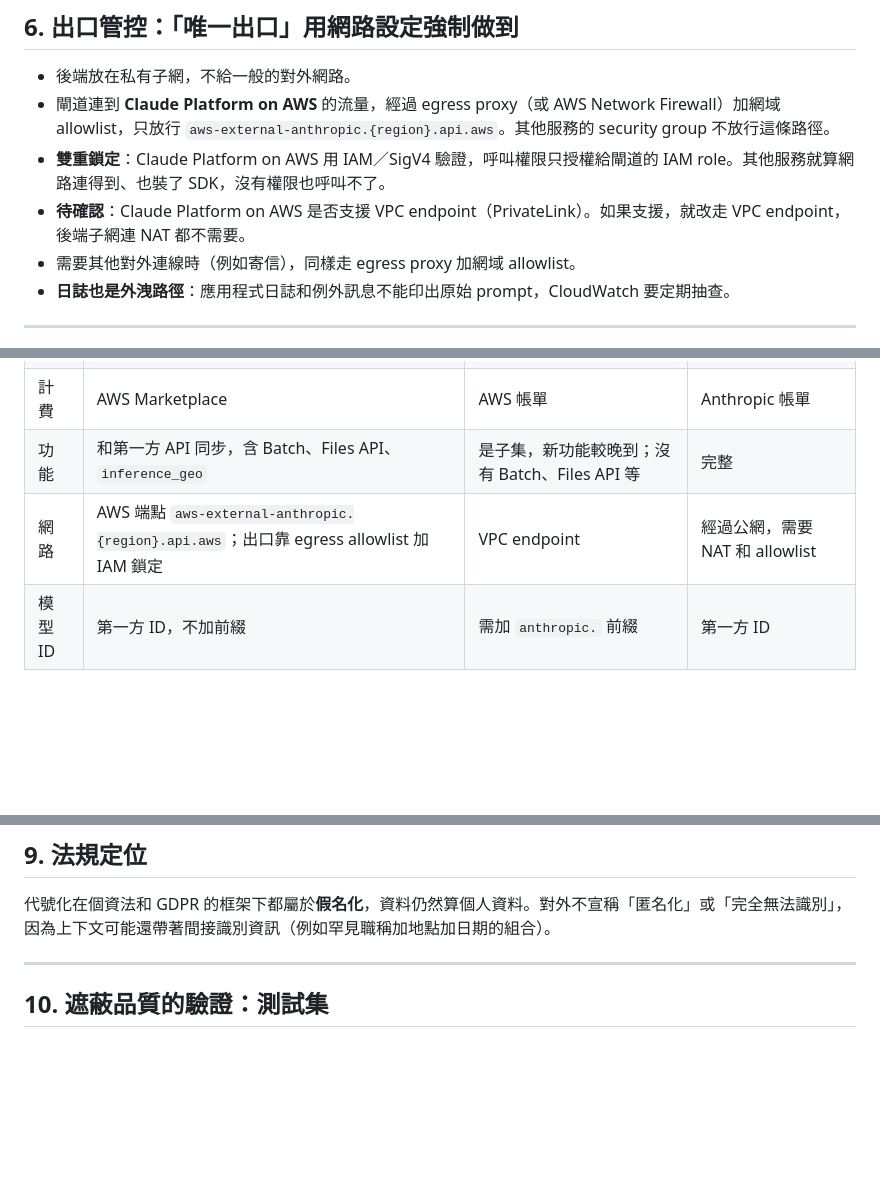
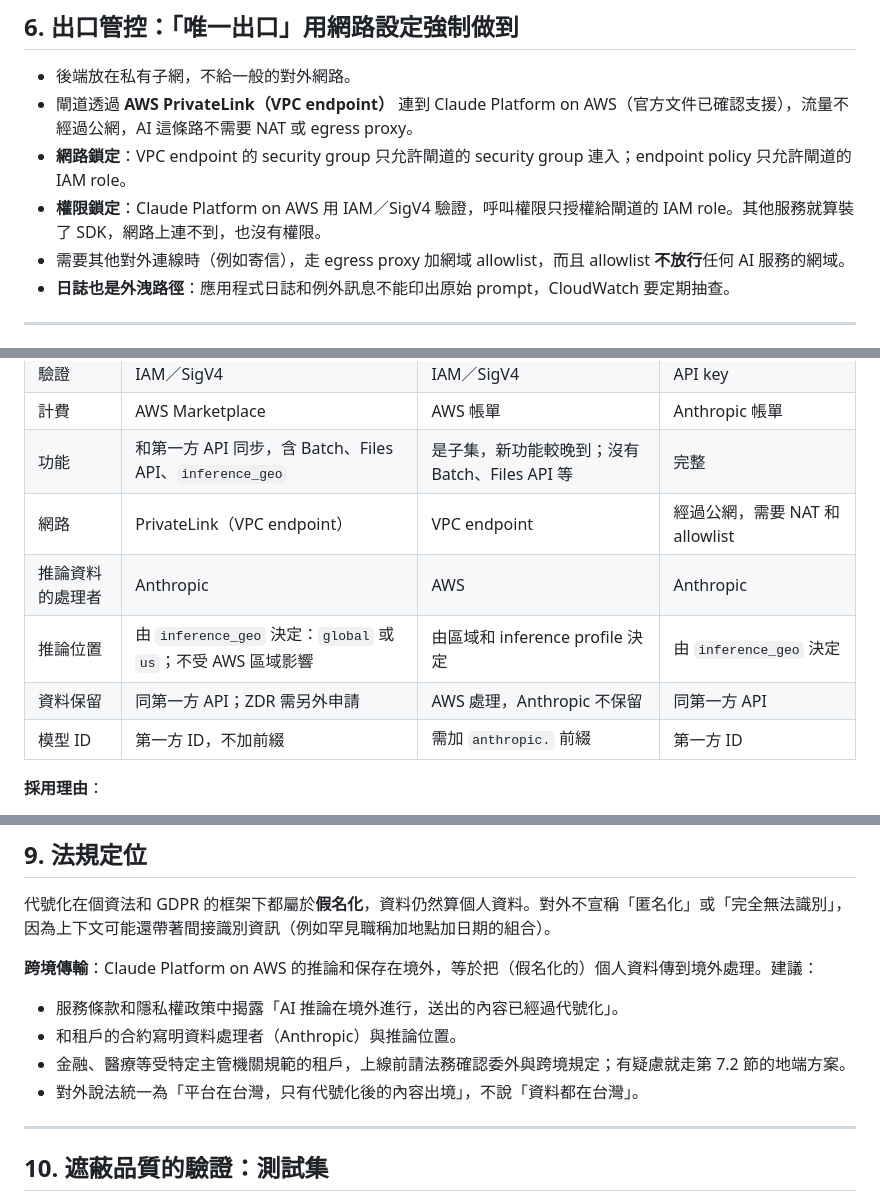
Before and after one commit to togokao/fileshare, a Markdown page: Veilway2.md, 3 parts joined by grey strips. Rendered like a GitHub page; blank space fills up the shorter version.

```diff
--- a/Veilway2.md
+++ b/Veilway2.md
@@ -118,10 +118,10 @@ flowchart LR
 ## 6. 出口管控：「唯一出口」用網路設定強制做到
 
 - 後端放在私有子網，不給一般的對外網路。
-- 閘道連到 **Claude Platform on AWS** 的流量，經過 egress proxy（或 AWS Network Firewall）加網域 allowlist，只放行 `aws-external-anthropic.{region}.api.aws`。其他服務的 security group 不放行這條路徑。
-- **雙重鎖定**：Claude Platform on AWS 用 IAM／SigV4 驗證，呼叫權限只授權給閘道的 IAM role。其他服務就算網路連得到、也裝了 SDK，沒有權限也呼叫不了。
-- **待確認**：Claude Platform on AWS 是否支援 VPC endpoint（PrivateLink）。如果支援，就改走 VPC endpoint，後端子網連 NAT 都不需要。
-- 需要其他對外連線時（例如寄信），同樣走 egress proxy 加網域 allowlist。
+- 閘道透過 **AWS PrivateLink（VPC endpoint）** 連到 Claude Platform on AWS（官方文件已確認支援），流量不經過公網，AI 這條路不需要 NAT 或 egress proxy。
+- **網路鎖定**：VPC endpoint 的 security group 只允許閘道的 security group 連入；endpoint policy 只允許閘道的 IAM role。
+- **權限鎖定**：Claude Platform on AWS 用 IAM／SigV4 驗證，呼叫權限只授權給閘道的 IAM role。其他服務就算裝了 SDK，網路上連不到，也沒有權限。
+- 需要其他對外連線時（例如寄信），走 egress proxy 加網域 allowlist，而且 allowlist **不放行**任何 AI 服務的網域。
 - **日誌也是外洩路徑**：應用程式日誌和例外訊息不能印出原始 prompt，CloudWatch 要定期抽查。
 
 ---
@@ -134,7 +134,10 @@ flowchart LR
 | 驗證 | IAM／SigV4 | IAM／SigV4 | API key |
 | 計費 | AWS Marketplace | AWS 帳單 | Anthropic 帳單 |
 | 功能 | 和第一方 API 同步，含 Batch、Files API、`inference_geo` | 是子集，新功能較晚到；沒有 Batch、Files API 等 | 完整 |
-| 網路 | AWS 端點 `aws-external-anthropic.{region}.api.aws`；出口靠 egress allowlist 加 IAM 鎖定 | VPC endpoint | 經過公網，需要 NAT 和 allowlist |
+| 網路 | PrivateLink（VPC endpoint） | VPC endpoint | 經過公網，需要 NAT 和 allowlist |
+| 推論資料的處理者 | Anthropic | AWS | Anthropic |
+| 推論位置 | 由 `inference_geo` 決定：`global` 或 `us`；不受 AWS 區域影響 | 由區域和 inference profile 決定 | 由 `inference_geo` 決定 |
+| 資料保留 | 同第一方 API；ZDR 需另外申請 | AWS 處理，Anthropic 不保留 | 同第一方 API |
 | 模型 ID | 第一方 ID，不加前綴 | 需加 `anthropic.` 前綴 | 第一方 ID |
 
 **採用理由**：
@@ -174,6 +212,13 @@ flowchart LR
 
 代號化在個資法和 GDPR 的框架下都屬於**假名化**，資料仍然算個人資料。對外不宣稱「匿名化」或「完全無法識別」，因為上下文可能還帶著間接識別資訊（例如罕見職稱加地點加日期的組合）。
 
+**跨境傳輸**：Claude Platform on AWS 的推論和保存在境外，等於把（假名化的）個人資料傳到境外處理。建議：
+
+- 服務條款和隱私權政策中揭露「AI 推論在境外進行，送出的內容已經過代號化」。
+- 和租戶的合約寫明資料處理者（Anthropic）與推論位置。
+- 金融、醫療等受特定主管機關規範的租戶，上線前請法務確認委外與跨境規定；有疑慮就走第 7.2 節的地端方案。
+- 對外說法統一為「平台在台灣，只有代號化後的內容出境」，不說「資料都在台灣」。
+
 ---
 
 ## 10. 遮蔽品質的驗證：測試集
```
Also changed, not shown: other parts of Veilway2.md (+45 -7 lines), Veilway三階段執行計畫.md (+6 -5 lines).
